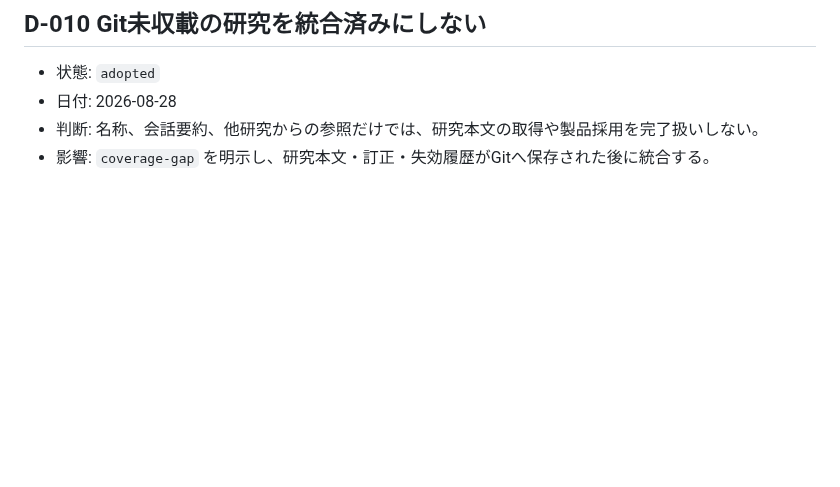
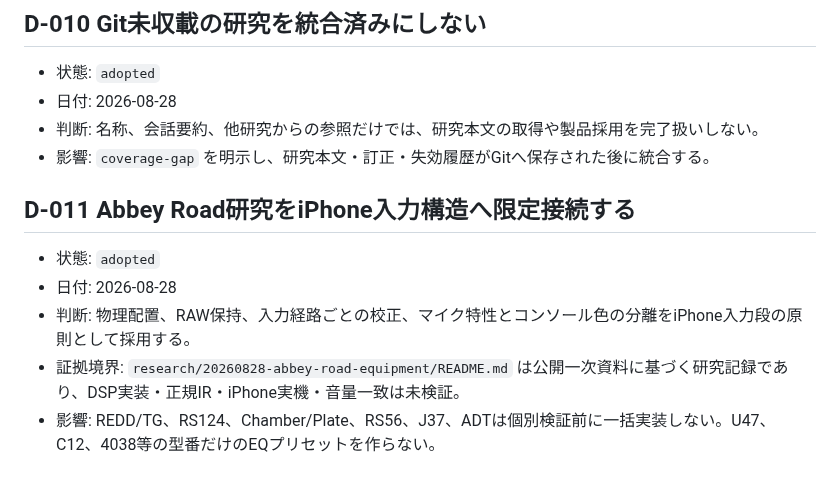
Before and after one commit to daken123-gif/sound-lab, a Markdown page: integration/DECISIONS.md, the part around the change. GitHub-like rendering; blank space fills up the shorter version.

Commit message:
integration: record Abbey Road input decision

```diff
--- a/integration/DECISIONS.md
+++ b/integration/DECISIONS.md
@@ -74,3 +74,11 @@
 - 日付: 2026-08-28
 - 判断: 名称、会話要約、他研究からの参照だけでは、研究本文の取得や製品採用を完了扱いしない。
 - 影響: `coverage-gap` を明示し、研究本文・訂正・失効履歴がGitへ保存された後に統合する。
+
+## D-011 Abbey Road研究をiPhone入力構造へ限定接続する
+
+- 状態: `adopted`
+- 日付: 2026-08-28
+- 判断: 物理配置、RAW保持、入力経路ごとの校正、マイク特性とコンソール色の分離をiPhone入力段の原則として採用する。
+- 証拠境界: `research/20260828-abbey-road-equipment/README.md` は公開一次資料に基づく研究記録であり、DSP実装・正規IR・iPhone実機・音量一致は未検証。
+- 影響: REDD/TG、RS124、Chamber/Plate、RS56、J37、ADTは個別検証前に一括実装しない。U47、C12、4038等の型番だけのEQプリセットを作らない。
```
